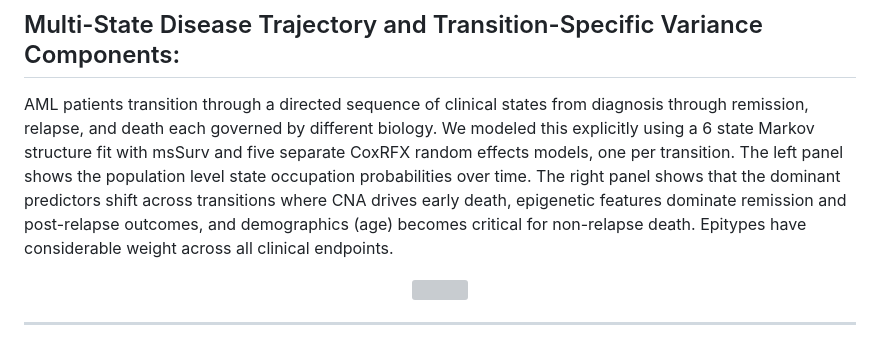
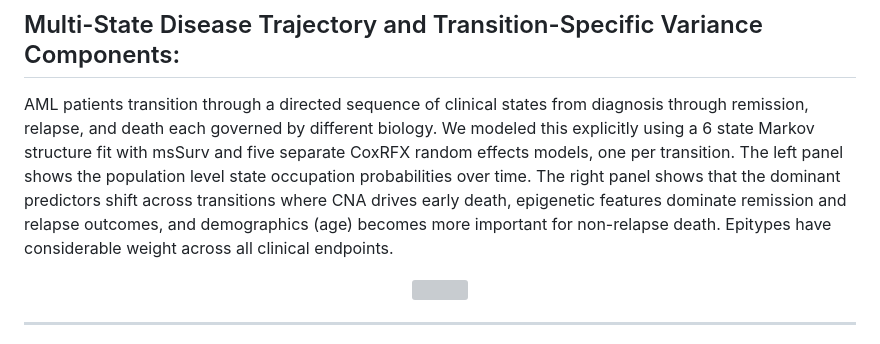
Before and after one commit to salmabassem/EpigeneticMarkersModelling, a Markdown page: README.md, the part around the change. Drawn GitHub-style; grey boxes are pictures that could not be loaded.

Commit message:
Update README with project overview and results

```diff
--- a/README.md
+++ b/README.md
@@ -69,7 +69,7 @@ msurv <- msSurv(d, struct, bs = FALSE)
 
 ## Multi-State Disease Trajectory and Transition-Specific Variance Components:
 
-AML patients transition through a directed sequence of clinical states from diagnosis through remission, relapse, and death each governed by different biology. We modeled this explicitly using a 6 state Markov structure fit with msSurv and five separate CoxRFX random effects models, one per transition. The left panel shows the population level state occupation probabilities over time. The right panel shows that the dominant predictors shift across transitions where CNA drives early death, epigenetic features dominate remission and post-relapse outcomes, and demographics (age) becomes critical for non-relapse death. Epitypes have considerable weight across all clinical endpoints.
+AML patients transition through a directed sequence of clinical states from diagnosis through remission, relapse, and death each governed by different biology. We modeled this explicitly using a 6 state Markov structure fit with msSurv and five separate CoxRFX random effects models, one per transition. The left panel shows the population level state occupation probabilities over time. The right panel shows that the dominant predictors shift across transitions where CNA drives early death, epigenetic features dominate remission and relapse outcomes, and demographics (age) becomes more important for non-relapse death. Epitypes have considerable weight across all clinical endpoints.
 
 <p align="center">
   <img src="figures/Multistage_model.png" width="900">
```
